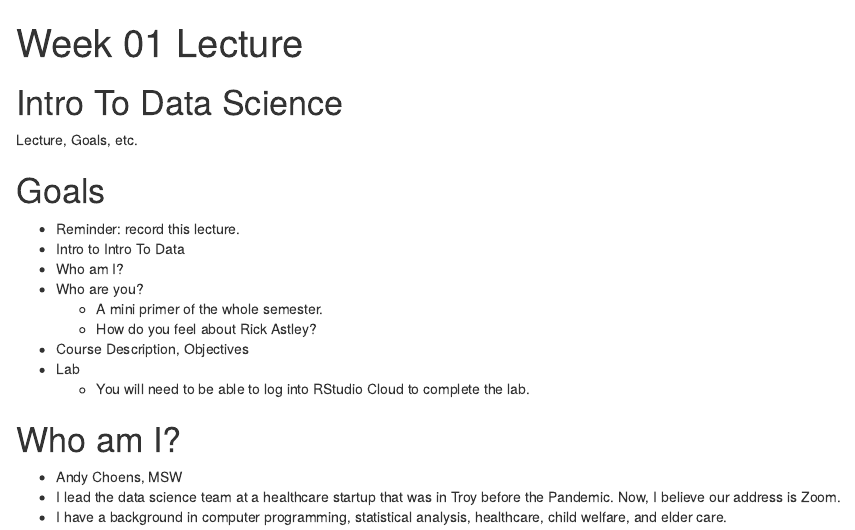
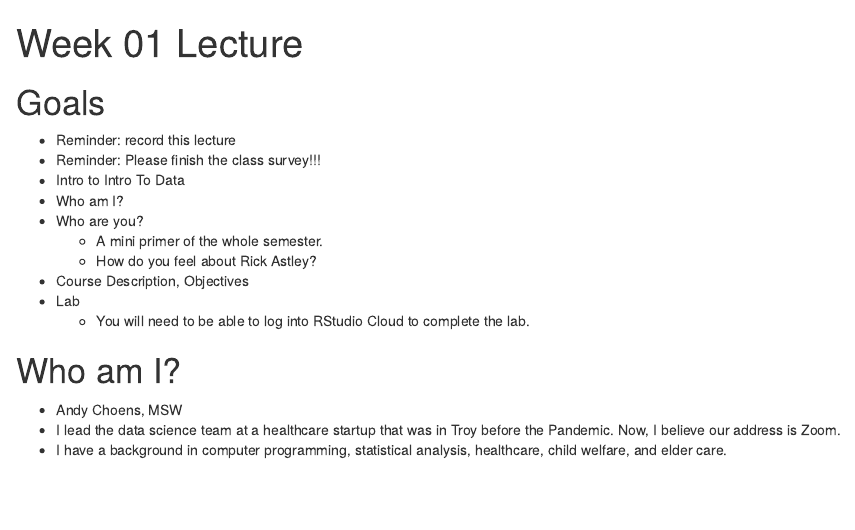
Before and after one commit to intro-to-data/Lecture01, an R Markdown document (lecture.Rmd): the page in a window 1100 px wide, from its top. Rendered offline with R 4.5, knitr and Pandoc, with nearby package versions.

Commit message:
Two more quick tweaks.

```diff
--- a/lecture.Rmd
+++ b/lecture.Rmd
@@ -5,14 +5,10 @@ output: html_notebook
 
 
 
-# Intro To Data Science
-
-Lecture, Goals, etc.
-
-
 # Goals
 
-- Reminder: record this lecture.
+- Reminder: record this lecture
+- Reminder: Please finish the class survey!!!
 - Intro to Intro To Data
 - Who am I?
 - Who are you?
```
